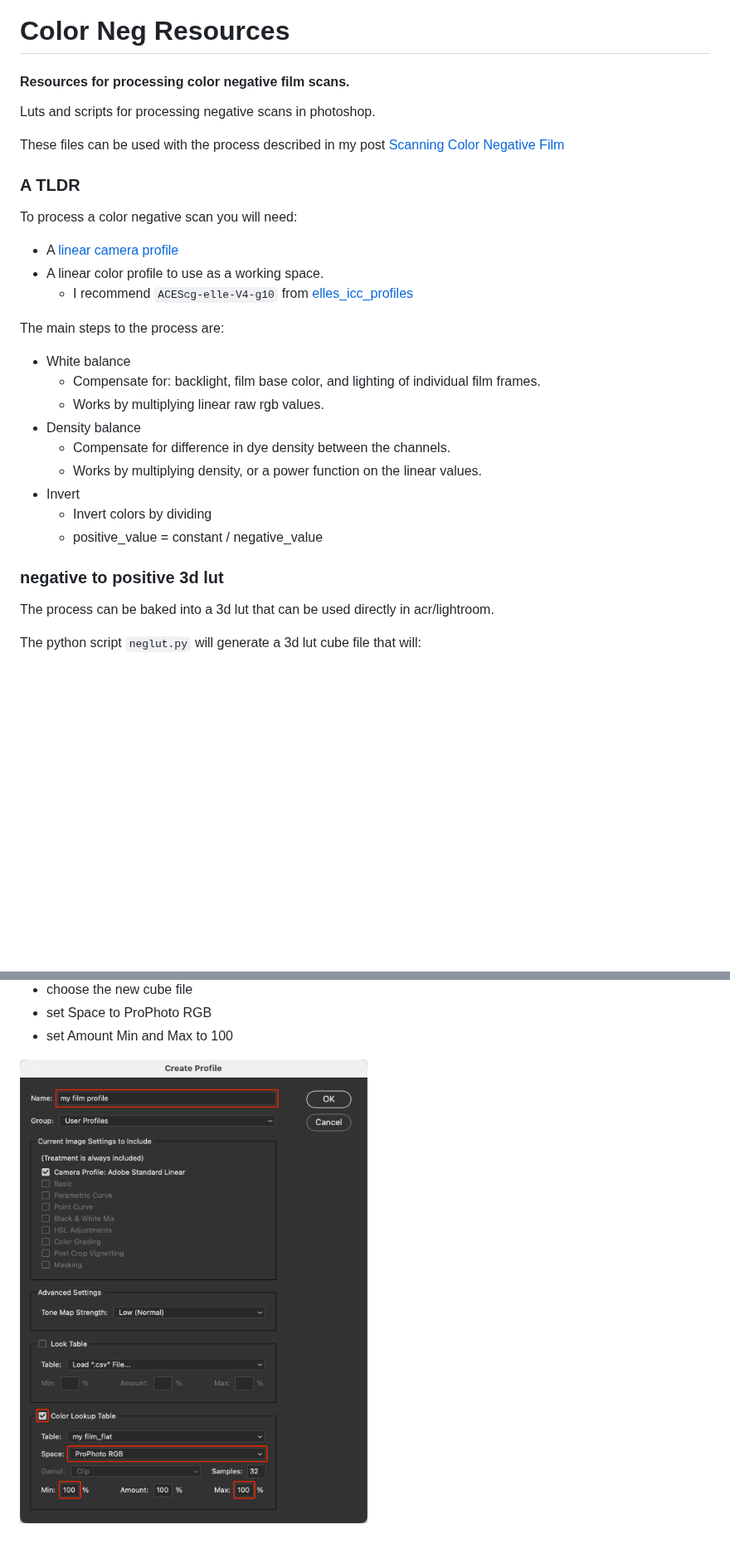
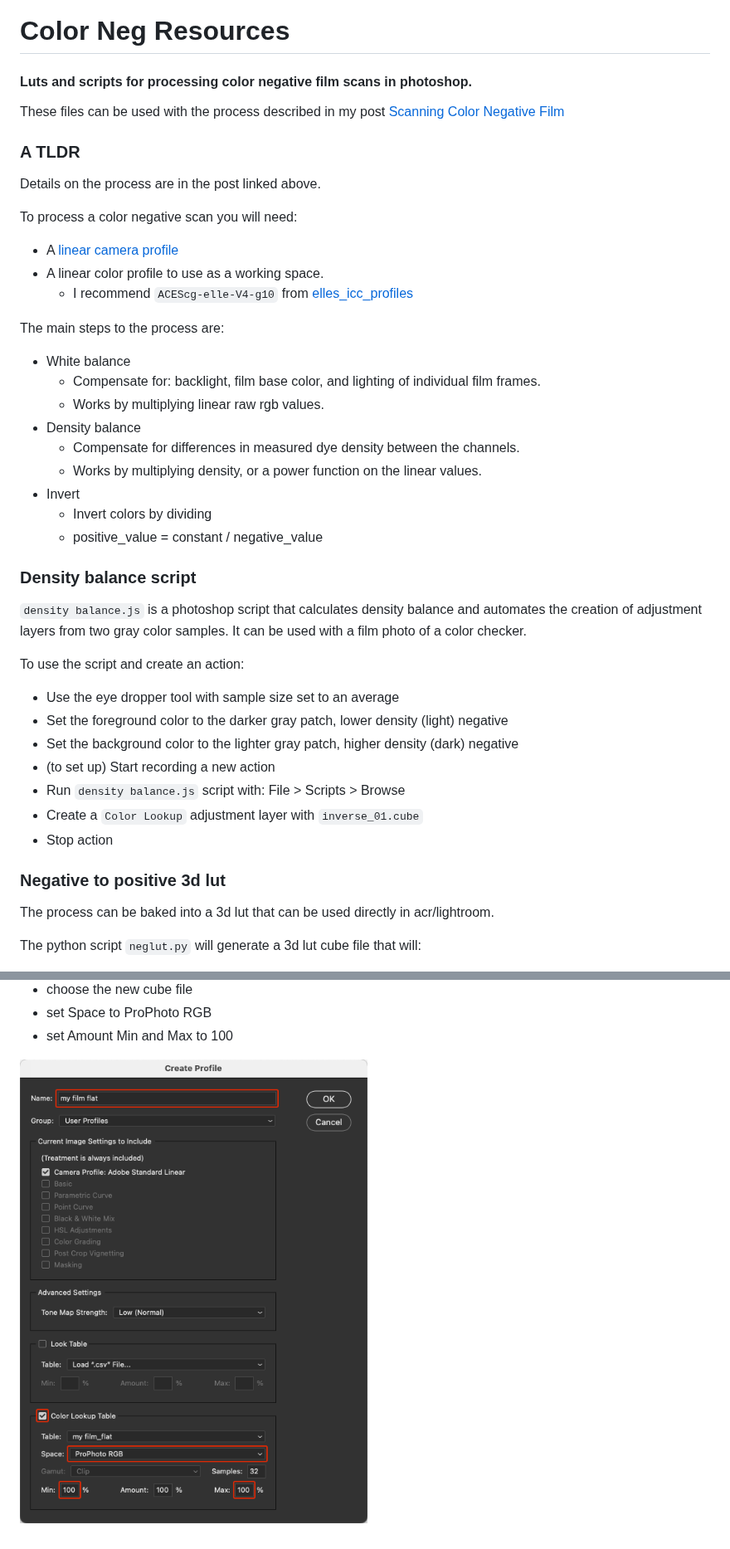
Before and after one commit to abpy/color-neg-resources, a Markdown page: README.md, 2 parts joined by grey strips. Shown at 83% size. Drawn GitHub-style; pictures changed too: create_profile.png; blank space fills up the shorter version.

```diff
--- a/README.md
+++ b/README.md
@@ -1,12 +1,12 @@
 # Color Neg Resources
 
-#### Resources for processing color negative film scans.
-
-Luts and scripts for processing negative scans in photoshop.
+#### Luts and scripts for processing color negative film scans in photoshop.
 
 These files can be used with the process described in my post [Scanning Color Negative Film](https://abpy.github.io/2023/08/20/color-neg.html)
 
 ### A TLDR
+Details on the process are in the post linked above.
+
 To process a color negative scan you will need:
 * A [linear camera profile](https://abpy.github.io/2023/05/20/linear-profiles.html)
 * A linear color profile to use as a working space.
@@ -17,13 +17,25 @@ The main steps to the process are:
   * Compensate for: backlight, film base color, and lighting of individual film frames.
   * Works by multiplying linear raw rgb values.
 * Density balance
-  * Compensate for difference in dye density between the channels.
+  * Compensate for differences in measured dye density between the channels.
   * Works by multiplying density, or a power function on the linear values.
 * Invert
   * Invert colors by dividing
   * positive_value = constant / negative_value
 
-### negative to positive 3d lut
+### Density balance script
+`density balance.js` is a photoshop script that calculates density balance and automates the creation of adjustment layers from two gray color samples. It can be used with a film photo of a color checker.
+
+To use the script and create an action:
+ * Use the eye dropper tool with sample size set to an average
+ * Set the foreground color to the darker gray patch, lower density (light) negative
+ * Set the background color to the lighter gray patch, higher density (dark) negative
+ * (to set up) Start recording a new action
+ * Run `density balance.js` script with: File > Scripts > Browse
+ * Create a `Color Lookup` adjustment layer with `inverse_01.cube`
+ * Stop action
+
+### Negative to positive 3d lut
 The process can be baked into a 3d lut that can be used directly in acr/lightroom.
 
 The python script `neglut.py` will generate a 3d lut cube file that will:
```
Also changed, not shown: other parts of README.md (+2 -1 lines), 4 other files.
